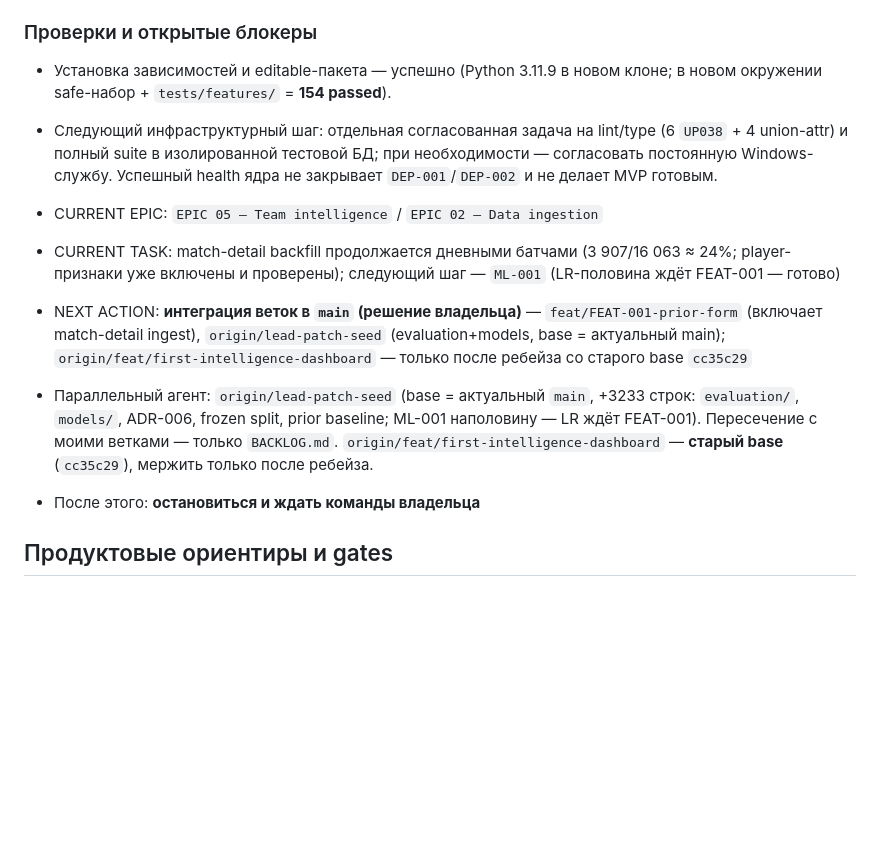
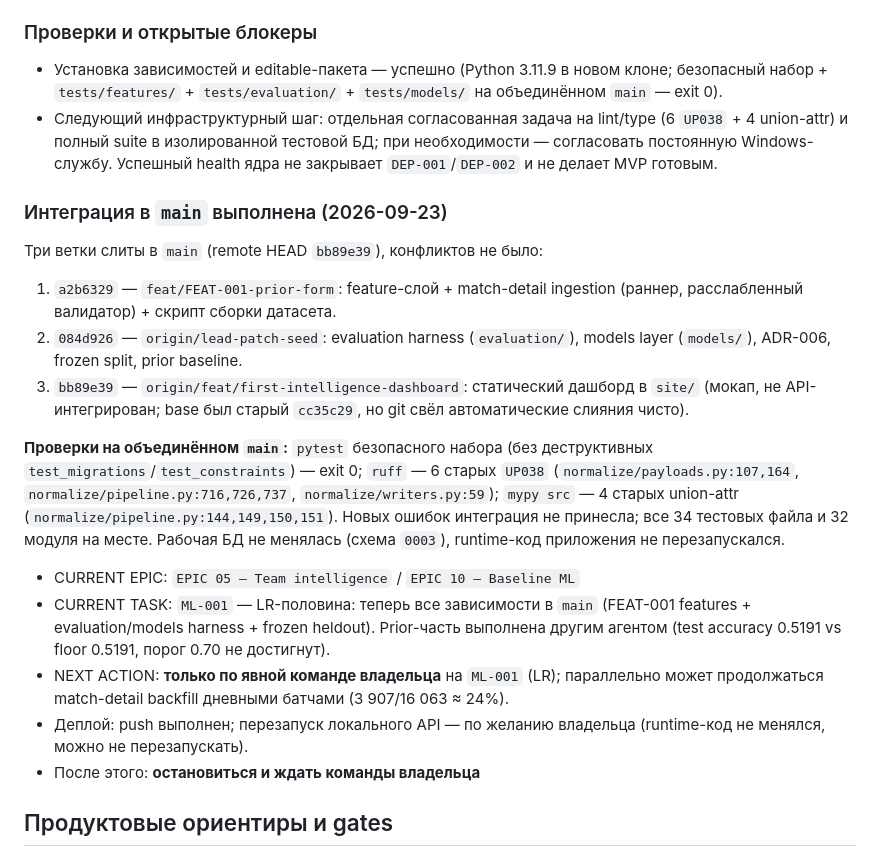
Before and after one commit to djajling/d2intel, a Markdown page: HANDOFF_PROMPT.md, the part around the change. GitHub-like rendering; blank space fills up the shorter version.

Commit message:
docs(handoff): integration into main complete
Three branches merged without conflicts: FEAT-001 + match-detail ingestion,
the evaluation/models harness (ML-001 prior half), and the static site
mockup. Remote main bb89e39. Post-merge gate: safe pytest subset exit 0;
ruff and mypy show only pre-existing errors (6 UP038, 4 union-attr in
normalize/), no regressions; 34 test files and 32 modules intact. Working
DB schema unchanged (0003), runtime code not restarted.

```diff
--- a/HANDOFF_PROMPT.md
+++ b/HANDOFF_PROMPT.md
@@ -70,13 +70,23 @@ Dota Esports Intelligence Platform — solo-founder проект: автомат
 
 ### Проверки и открытые блокеры
 
-- Установка зависимостей и editable-пакета — успешно (Python 3.11.9 в новом клоне; в новом окружении safe-набор + `tests/features/` = **154 passed**).
+- Установка зависимостей и editable-пакета — успешно (Python 3.11.9 в новом клоне; безопасный набор + `tests/features/` + `tests/evaluation/` + `tests/models/` на объединённом `main` — exit 0).
 - Следующий инфраструктурный шаг: отдельная согласованная задача на lint/type (6 `UP038` + 4 union-attr) и полный suite в изолированной тестовой БД; при необходимости — согласовать постоянную Windows-службу. Успешный health ядра не закрывает `DEP-001`/`DEP-002` и не делает MVP готовым.
 
-- CURRENT EPIC: `EPIC 05 — Team intelligence` / `EPIC 02 — Data ingestion`
-- CURRENT TASK: match-detail backfill продолжается дневными батчами (3 907/16 063 ≈ 24%; player-признаки уже включены и проверены); следующий шаг — `ML-001` (LR-половина ждёт FEAT-001 — готово)
-- NEXT ACTION: **интеграция веток в `main` (решение владельца)** — `feat/FEAT-001-prior-form` (включает match-detail ingest), `origin/lead-patch-seed` (evaluation+models, base = актуальный main); `origin/feat/first-intelligence-dashboard` — только после ребейза со старого base `cc35c29`
-- Параллельный агент: `origin/lead-patch-seed` (base = актуальный `main`, +3233 строк: `evaluation/`, `models/`, ADR-006, frozen split, prior baseline; ML-001 наполовину — LR ждёт FEAT-001). Пересечение с моими ветками — только `BACKLOG.md`. `origin/feat/first-intelligence-dashboard` — **старый base** (`cc35c29`), мержить только после ребейза.
+### Интеграция в `main` выполнена (2026-09-23)
+
+Три ветки слиты в `main` (remote HEAD `bb89e39`), конфликтов не было:
+
+1. `a2b6329` — `feat/FEAT-001-prior-form`: feature-слой + match-detail ingestion (раннер, расслабленный валидатор) + скрипт сборки датасета.
+2. `084d926` — `origin/lead-patch-seed`: evaluation harness (`evaluation/`), models layer (`models/`), ADR-006, frozen split, prior baseline.
+3. `bb89e39` — `origin/feat/first-intelligence-dashboard`: статический дашборд в `site/` (мокап, не API-интегрирован; base был старый `cc35c29`, но git свёл автоматические слияния чисто).
+
+**Проверки на объединённом `main`:** `pytest` безопасного набора (без деструктивных `test_migrations`/`test_constraints`) — exit 0; `ruff` — 6 старых `UP038` (`normalize/payloads.py:107,164`, `normalize/pipeline.py:716,726,737`, `normalize/writers.py:59`); `mypy src` — 4 старых union-attr (`normalize/pipeline.py:144,149,150,151`). Новых ошибок интеграция не принесла; все 34 тестовых файла и 32 модуля на месте. Рабочая БД не менялась (схема `0003`), runtime-код приложения не перезапускался.
+
+- CURRENT EPIC: `EPIC 05 — Team intelligence` / `EPIC 10 — Baseline ML`
+- CURRENT TASK: `ML-001` — LR-половина: теперь все зависимости в `main` (FEAT-001 features + evaluation/models harness + frozen heldout). Prior-часть выполнена другим агентом (test accuracy 0.5191 vs floor 0.5191, порог 0.70 не достигнут).
+- NEXT ACTION: **только по явной команде владельца** на `ML-001` (LR); параллельно может продолжаться match-detail backfill дневными батчами (3 907/16 063 ≈ 24%).
+- Деплой: push выполнен; перезапуск локального API — по желанию владельца (runtime-код не менялся, можно не перезапускать).
 - После этого: **остановиться и ждать команды владельца**
 
 ## Продуктовые ориентиры и gates
```
